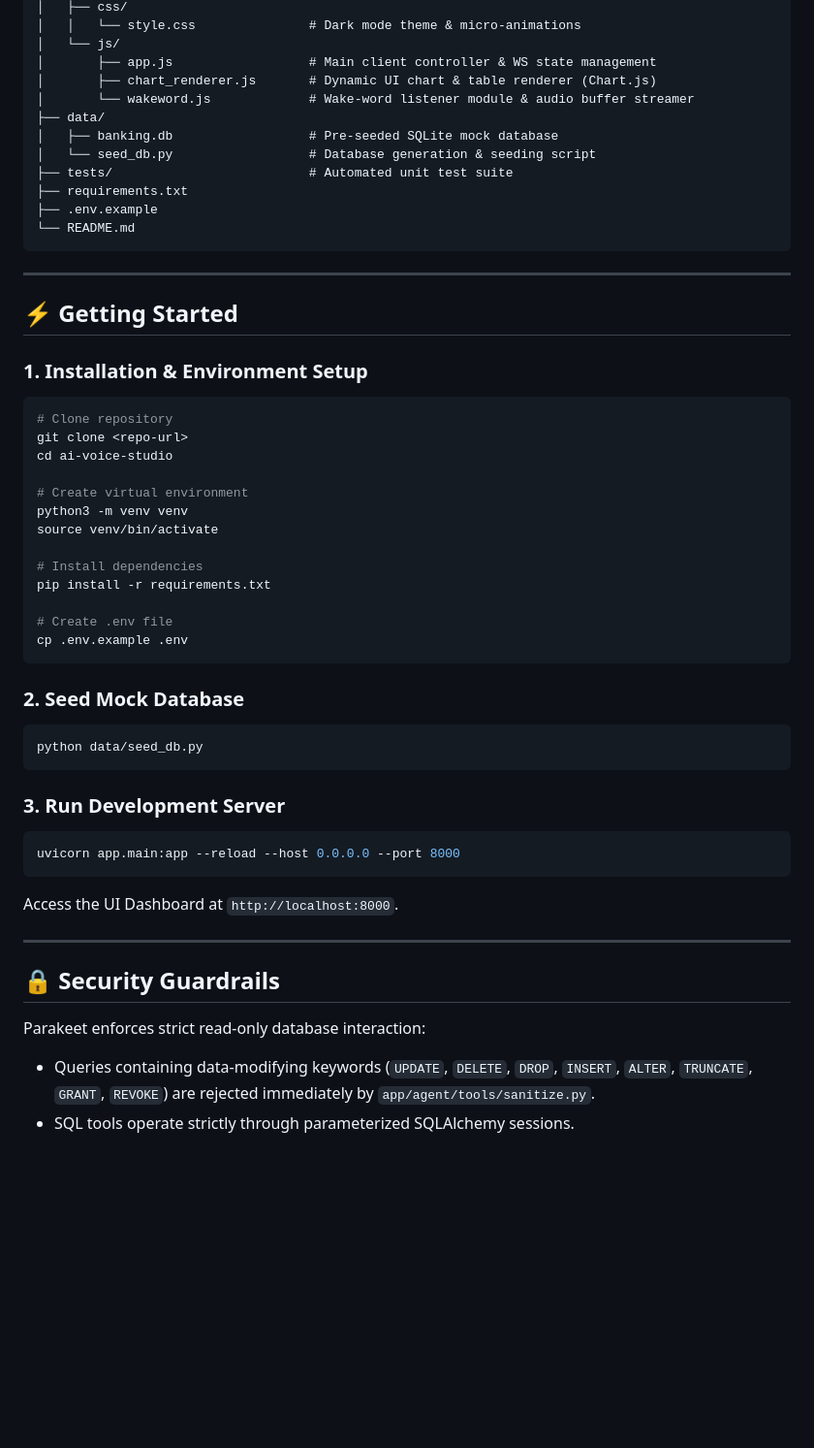
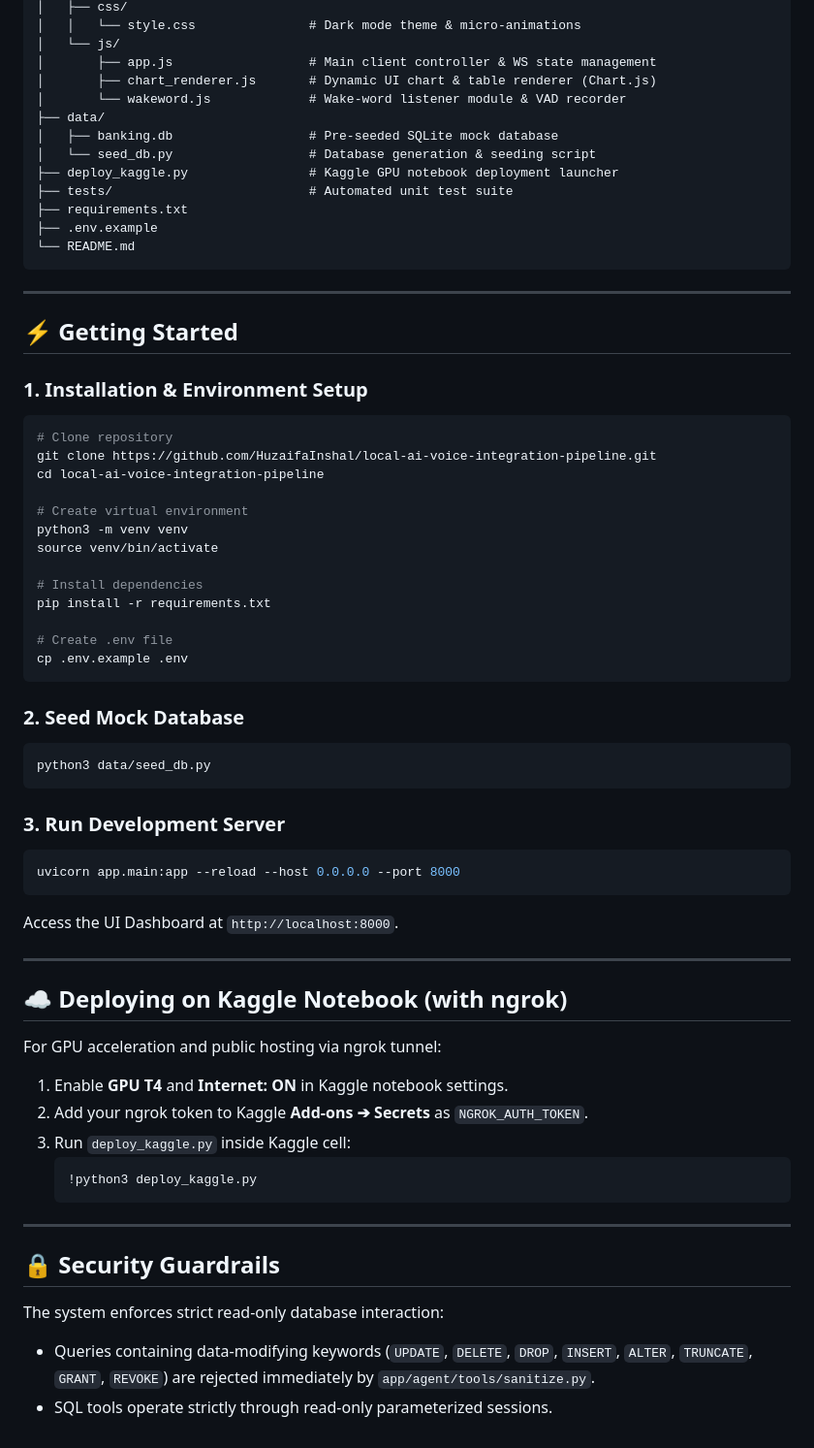
Before and after one commit to HuzaifaInshal/local-ai-voice-integration-pipeline, a Markdown page: README.md, the part around one of its changes. Shown at 97% size. GitHub-like rendering; blank space fills up the shorter version.

Commit message:
docs: update project documentation in README.md

````diff
--- a/README.md
+++ b/README.md
@@ -58,10 +58,11 @@ ai-voice-studio/
 │   └── js/
 │       ├── app.js                  # Main client controller & WS state management
 │       ├── chart_renderer.js       # Dynamic UI chart & table renderer (Chart.js)
-│       └── wakeword.js             # Wake-word listener module & audio buffer streamer
+│       └── wakeword.js             # Wake-word listener module & VAD recorder
 ├── data/
 │   ├── banking.db                  # Pre-seeded SQLite mock database
 │   └── seed_db.py                  # Database generation & seeding script
+├── deploy_kaggle.py                # Kaggle GPU notebook deployment launcher
 ├── tests/                          # Automated unit test suite
 ├── requirements.txt
 ├── .env.example
@@ -76,8 +77,8 @@ ai-voice-studio/
 
 ```bash
 # Clone repository
-git clone <repo-url>
-cd ai-voice-studio
+git clone https://github.com/HuzaifaInshal/local-ai-voice-integration-pipeline.git
+cd local-ai-voice-integration-pipeline
 
 # Create virtual environment
 python3 -m venv venv
@@ -93,7 +94,7 @@ cp .env.example .env
 ### 2. Seed Mock Database
 
 ```bash
-python data/seed_db.py
+python3 data/seed_db.py
 ```
 
 ### 3. Run Development Server
@@ -106,8 +107,21 @@ Access the UI Dashboard at `http://localhost:8000`.
 
 ---
 
+## ☁️ Deploying on Kaggle Notebook (with ngrok)
+
+For GPU acceleration and public hosting via ngrok tunnel:
+
+1. Enable **GPU T4** and **Internet: ON** in Kaggle notebook settings.
+2. Add your ngrok token to Kaggle **Add-ons ➔ Secrets** as `NGROK_AUTH_TOKEN`.
+3. Run `deploy_kaggle.py` inside Kaggle cell:
+   ```python
+   !python3 deploy_kaggle.py
+   ```
+
+---
+
 ## 🔒 Security Guardrails
 
-Parakeet enforces strict read-only database interaction:
+The system enforces strict read-only database interaction:
 - Queries containing data-modifying keywords (`UPDATE`, `DELETE`, `DROP`, `INSERT`, `ALTER`, `TRUNCATE`, `GRANT`, `REVOKE`) are rejected immediately by `app/agent/tools/sanitize.py`.
-- SQL tools operate strictly through parameterized SQLAlchemy sessions.
+- SQL tools operate strictly through read-only parameterized sessions.
````
Also changed, not shown: other parts of README.md (+6 -6 lines).
